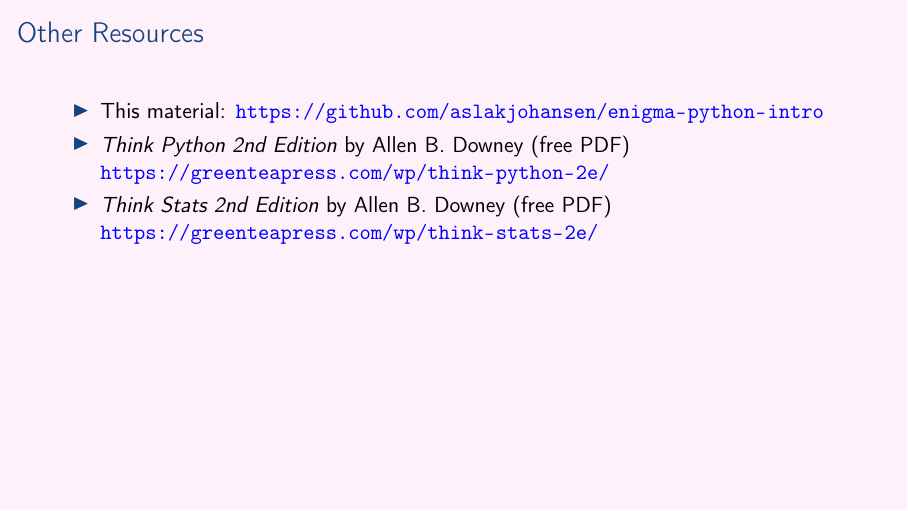
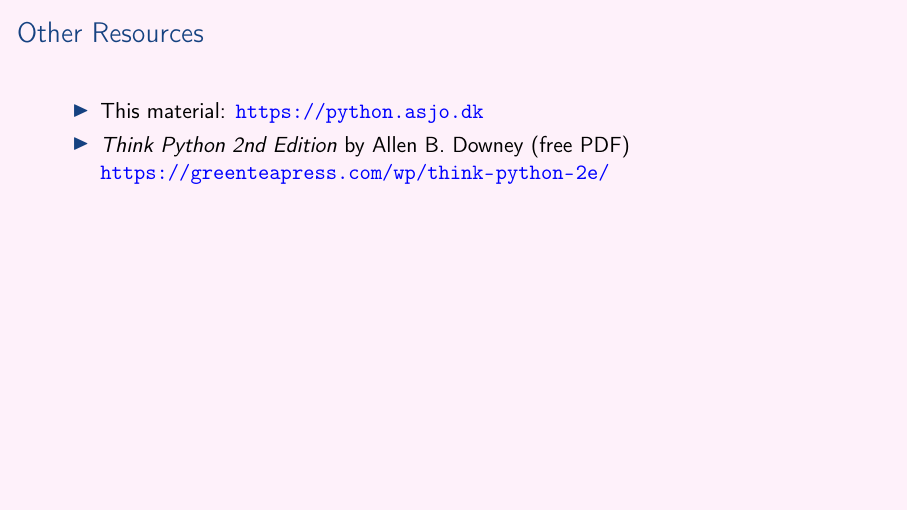
Before and after one commit to aslakjohansen/prosa-python, LaTeX slides (doc/part3_presentation.tex, which reads doc/part3_contents.tex): page 24 of 30. Compiled offline with pdfLaTeX.

Commit message:
Updated other resources slide

```diff
--- a/doc/part3_contents.tex
+++ b/doc/part3_contents.tex
@@ -291,11 +291,9 @@ thera
   \vspace{5mm}
 
   \begin{itemize}
-    \item This material: \url{https://github.com/aslakjohansen/enigma-python-intro}
+    \item This material: \url{https://python.asjo.dk}
     \item \textsl{Think Python 2nd Edition} by Allen B. Downey (free PDF)\\
           \url{https://greenteapress.com/wp/think-python-2e/}
-    \item \textsl{Think Stats 2nd Edition} by Allen B. Downey (free PDF)\\
-          \url{https://greenteapress.com/wp/think-stats-2e/}
   \end{itemize}
 \end{frame}
 
```
